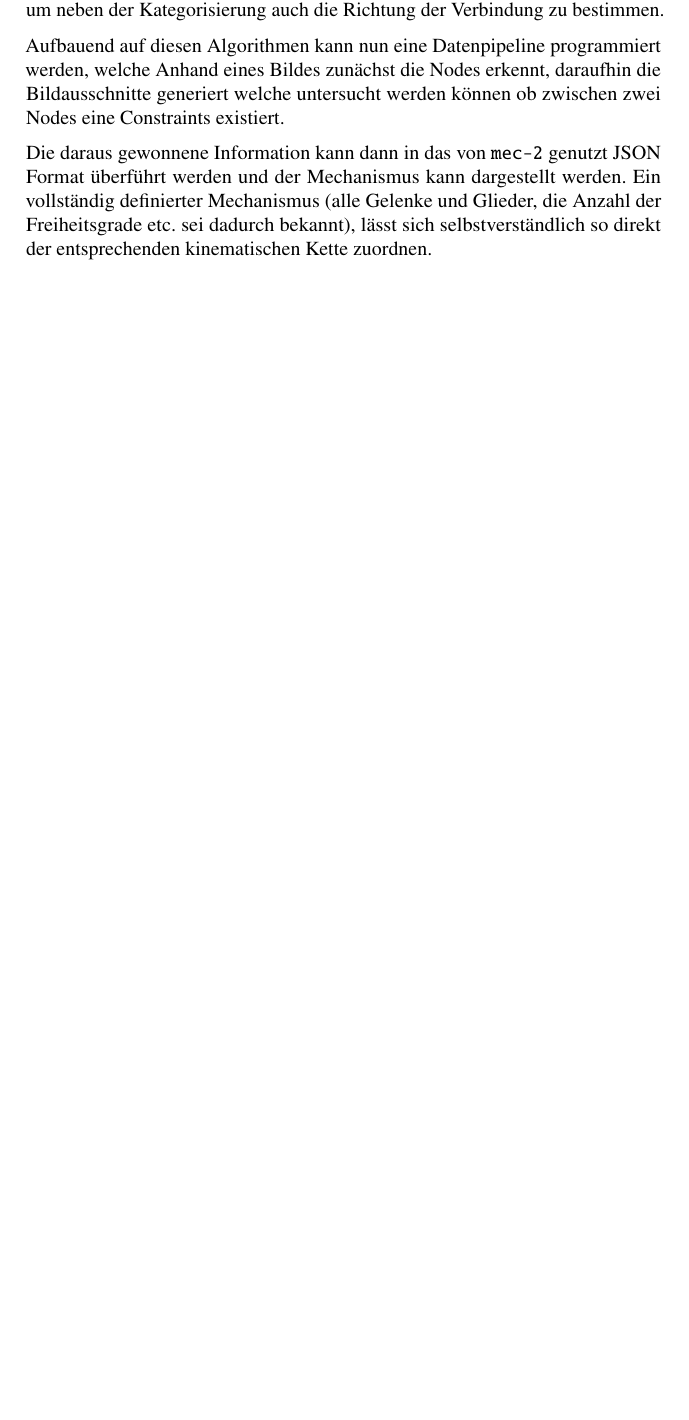
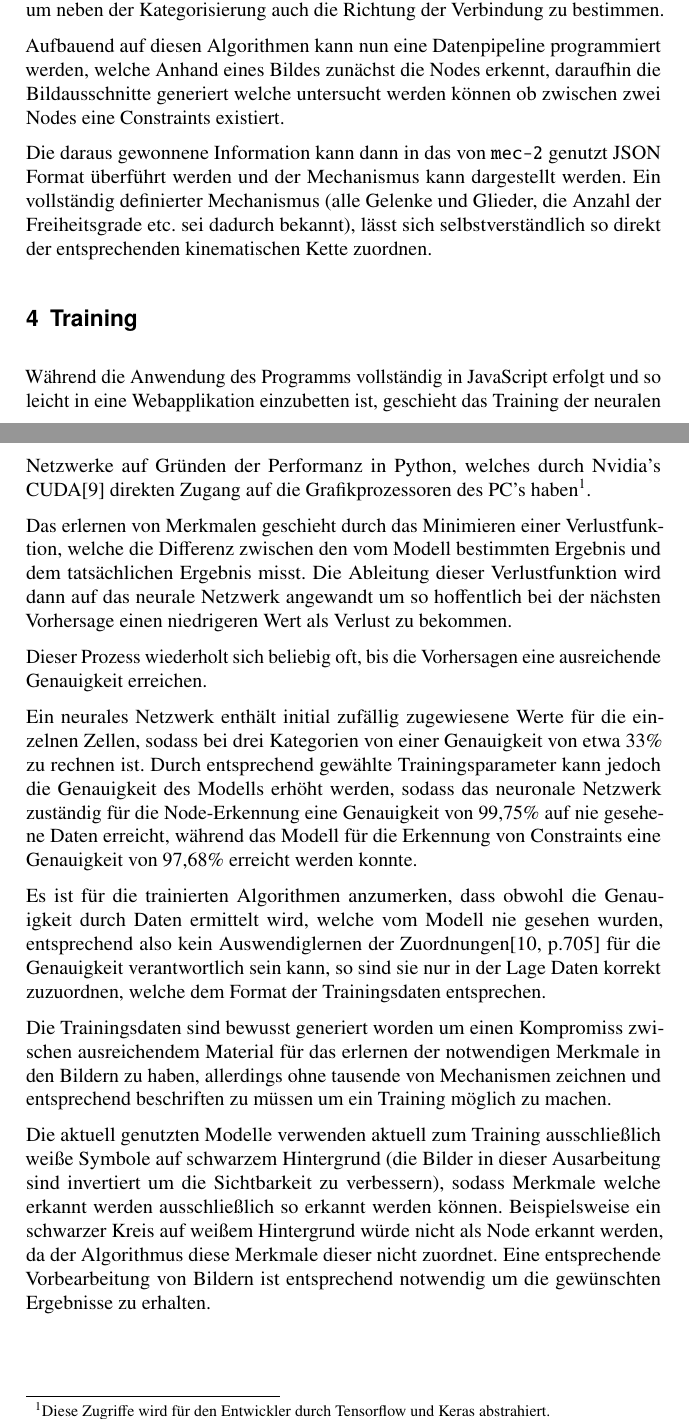
Before and after one commit to klawr/deepmech, a LaTeX document (reports/iftomm_dach/document.tex, which reads reports/iftomm_dach/sections/training.tex): part of page 5 of 6 before the commit and two parts of pages 5 and 6 of 7 after it, the two joined at a grey line, cut so that both start at the same text, the shorter picture padded with empty space. Compiled offline with pdfLaTeX.

Commit message:
Add 'training' section to report

```diff
--- /dev/null
+++ b/reports/iftomm_dach/sections/training.tex
@@ -0,0 +1,17 @@
+\section{Training}
+Während die Anwendung des Programms vollständig in JavaScript erfolgt und so leicht in eine Webapplikation einzubetten ist, geschieht das Training der neuralen Netzwerke auf Gründen der Performanz in Python, welches durch Nvidia's CUDA\cite{nvidia2019} direkten Zugang auf die Grafikprozessoren des PC's haben\footnote{Diese Zugriffe wird für den Entwickler durch Tensorflow und Keras abstrahiert.}.
+
+Das erlernen von Merkmalen geschieht durch das Minimieren einer Verlustfunktion, welche die Differenz zwischen den vom Modell bestimmten Ergebnis und dem tatsächlichen Ergebnis misst.
+Die Ableitung dieser Verlustfunktion wird dann auf das neurale Netzwerk angewandt um so hoffentlich bei der nächsten Vorhersage einen niedrigeren Wert als Verlust zu bekommen.
+
+Dieser Prozess wiederholt sich beliebig oft, bis die Vorhersagen eine ausreichende Genauigkeit erreichen.
+
+Ein neurales Netzwerk enthält initial zufällig zugewiesene Werte für die einzelnen Zellen, sodass bei drei Kategorien von einer Genauigkeit von etwa 33\% zu rechnen ist.
+Durch entsprechend gewählte Trainingsparameter kann jedoch die Genauigkeit des Modells erhöht werden, sodass das neuronale Netzwerk zuständig für die Node-Erkennung eine Genauigkeit von 99,75\% auf nie gesehene Daten erreicht, während das Modell für die Erkennung von Constraints eine Genauigkeit von 97,68\% erreicht werden konnte.
+
+Es ist für die trainierten Algorithmen anzumerken, dass obwohl die Genauigkeit durch Daten ermittelt wird, welche vom Modell nie gesehen wurden, entsprechend also kein Auswendiglernen der Zuordnungen\cite[p.705]{StuartRussell2018} für die Genauigkeit verantwortlich sein kann, so sind sie nur in der Lage Daten korrekt zuzuordnen, welche dem Format der Trainingsdaten entsprechen.
+
+Die Trainingsdaten sind bewusst generiert worden um einen Kompromiss zwischen ausreichendem Material für das erlernen der notwendigen Merkmale in den Bildern zu haben, allerdings ohne tausende von Mechanismen zeichnen und entsprechend beschriften zu müssen um ein Training möglich zu machen.
+
+Die aktuell genutzten Modelle verwenden aktuell zum Training ausschließlich weiße Symbole auf schwarzem Hintergrund (die Bilder in dieser Ausarbeitung sind invertiert um die Sichtbarkeit zu verbessern), sodass Merkmale welche erkannt werden ausschließlich so erkannt werden können. Beispielsweise ein schwarzer Kreis auf weißem Hintergrund würde nicht als Node erkannt werden, da der Algorithmus diese Merkmale dieser nicht zuordnet.
+Eine entsprechende Vorbearbeitung von Bildern ist entsprechend notwendig um die gewünschten Ergebnisse zu erhalten.
```
Also changed, not shown: reports/iftomm_dach/document.tex (+1 -0 lines).
